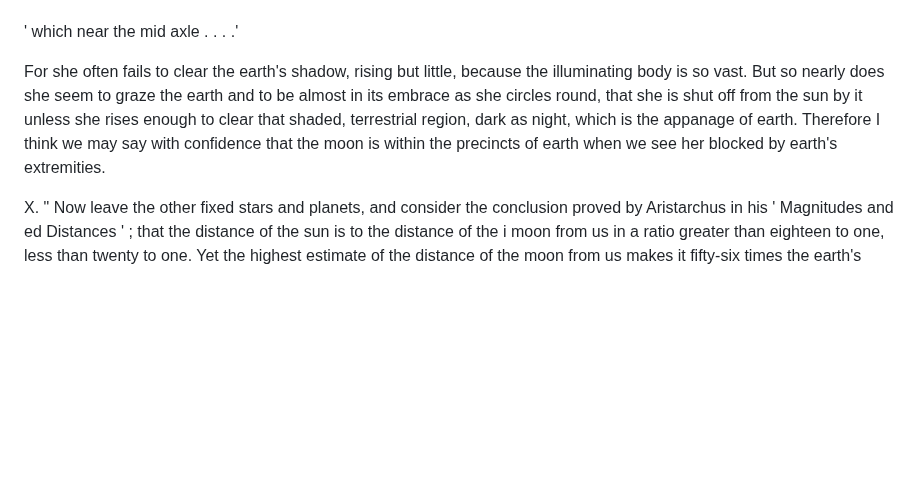
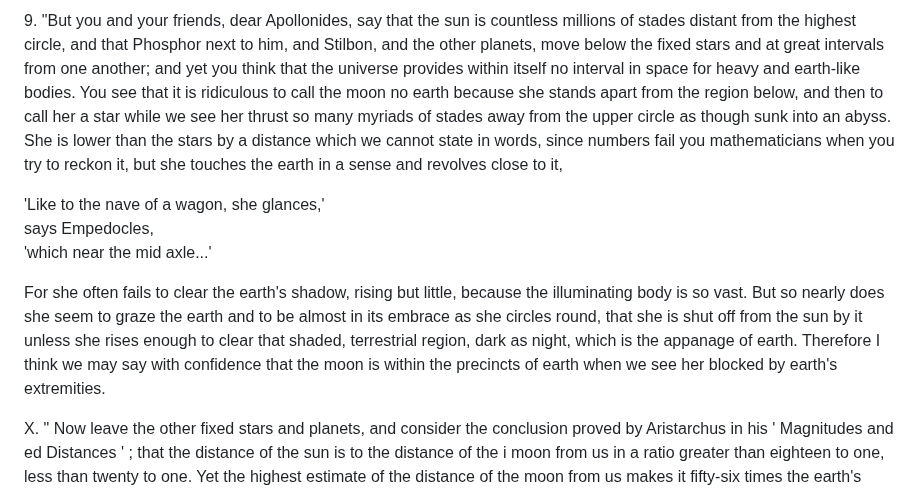
Before and after one commit to solaranamnesis/plutarch, a Markdown page: on-face-appears-moon/full-text-english.md, the part around one of its changes. GitHub-like rendering; blank space fills up the shorter version.

```diff
--- a/on-face-appears-moon/full-text-english.md
+++ b/on-face-appears-moon/full-text-english.md
@@ -434,15 +216,10 @@ she touches the earth in a sense and revolves close to it,
+9\. "But you and your friends, dear Apollonides, say that the sun is countless millions of stades distant from the highest circle, and that Phosphor next to him, and Stilbon, and the other planets, move below the fixed stars and at great intervals from one another; and yet you think that the universe provides within itself no interval in space for heavy and earth-like bodies. You see that it is ridiculous to call the moon no earth because she stands apart from the region below, and then to call her a star while we see her thrust so many myriads of stades away from the upper circle as though sunk into an abyss. She is lower than the stars by a distance which we cannot state in words, since numbers fail you mathematicians when you try to reckon it, but she touches the earth in a sense and revolves close to it,
+
+'Like to the nave of a wagon, she glances,'
 says Empedocles,
-
-' which near the mid axle . . . .'
-
-For she often fails to clear the earth's shadow, rising but little,
-because the illuminating body is so vast. But so nearly does she
-seem to graze the earth and to be almost in its embrace as she
-circles round, that she is shut off from the sun by it unless she
-rises enough to clear that shaded, terrestrial region, dark as night,
-which is the appanage of earth. Therefore I think we may say
-with confidence that the moon is within the precincts of earth
-when we see her blocked by earth's extremities.
+'which near the mid axle...'
+
+For she often fails to clear the earth's shadow, rising but little, because the illuminating body is so vast. But so nearly does she seem to graze the earth and to be almost in its embrace as she circles round, that she is shut off from the sun by it unless she rises enough to clear that shaded, terrestrial region, dark as night, which is the appanage of earth. Therefore I think we may say with confidence that the moon is within the precincts of earth when we see her blocked by earth's extremities.
 
 X. " Now leave the other fixed stars and planets, and consider
 the conclusion proved by Aristarchus in his ' Magnitudes and ed
```
Also changed, not shown: other parts of on-face-appears-moon/full-text-english.md (+21 -239 lines).
